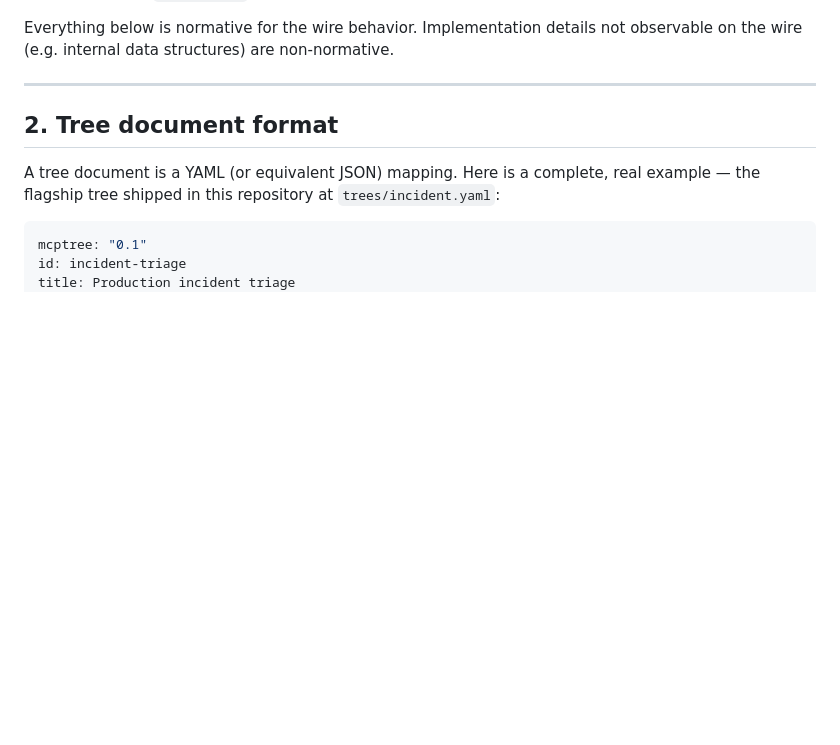
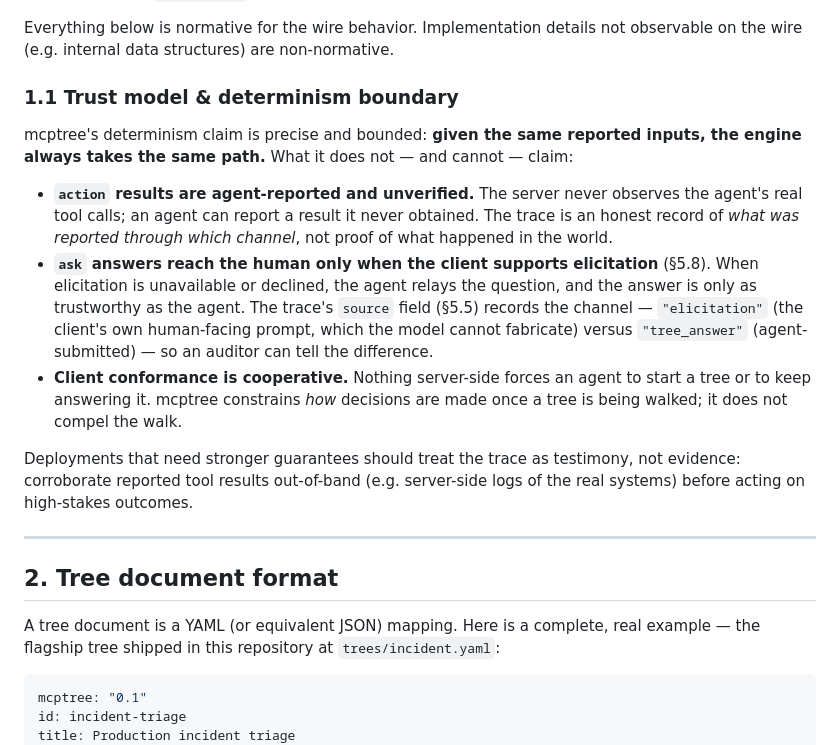
Before and after one commit to varmabudharaju/mcptree, a Markdown page: SPEC.md, the part around the change. Rendered like a GitHub page; blank space fills up the shorter version.

```diff
--- a/SPEC.md
+++ b/SPEC.md
@@ -42,6 +42,30 @@ A **conforming client (agent)**:
 
 Everything below is normative for the wire behavior. Implementation details not
 observable on the wire (e.g. internal data structures) are non-normative.
+
+### 1.1 Trust model & determinism boundary
+
+mcptree's determinism claim is precise and bounded: **given the same reported
+inputs, the engine always takes the same path.** What it does not — and cannot —
+claim:
+
+- **`action` results are agent-reported and unverified.** The server never
+  observes the agent's real tool calls; an agent can report a result it never
+  obtained. The trace is an honest record of *what was reported through which
+  channel*, not proof of what happened in the world.
+- **`ask` answers reach the human only when the client supports elicitation**
+  (§5.8). When elicitation is unavailable or declined, the agent relays the
+  question, and the answer is only as trustworthy as the agent. The trace's
+  `source` field (§5.5) records the channel — `"elicitation"` (the client's
+  own human-facing prompt, which the model cannot fabricate) versus
+  `"tree_answer"` (agent-submitted) — so an auditor can tell the difference.
+- **Client conformance is cooperative.** Nothing server-side forces an agent to
+  start a tree or to keep answering it. mcptree constrains *how* decisions are
+  made once a tree is being walked; it does not compel the walk.
+
+Deployments that need stronger guarantees should treat the trace as testimony,
+not evidence: corroborate reported tool results out-of-band (e.g. server-side
+logs of the real systems) before acting on high-stakes outcomes.
 
 ---
 
```
Also changed, not shown: README.md (+5 -0 lines).
